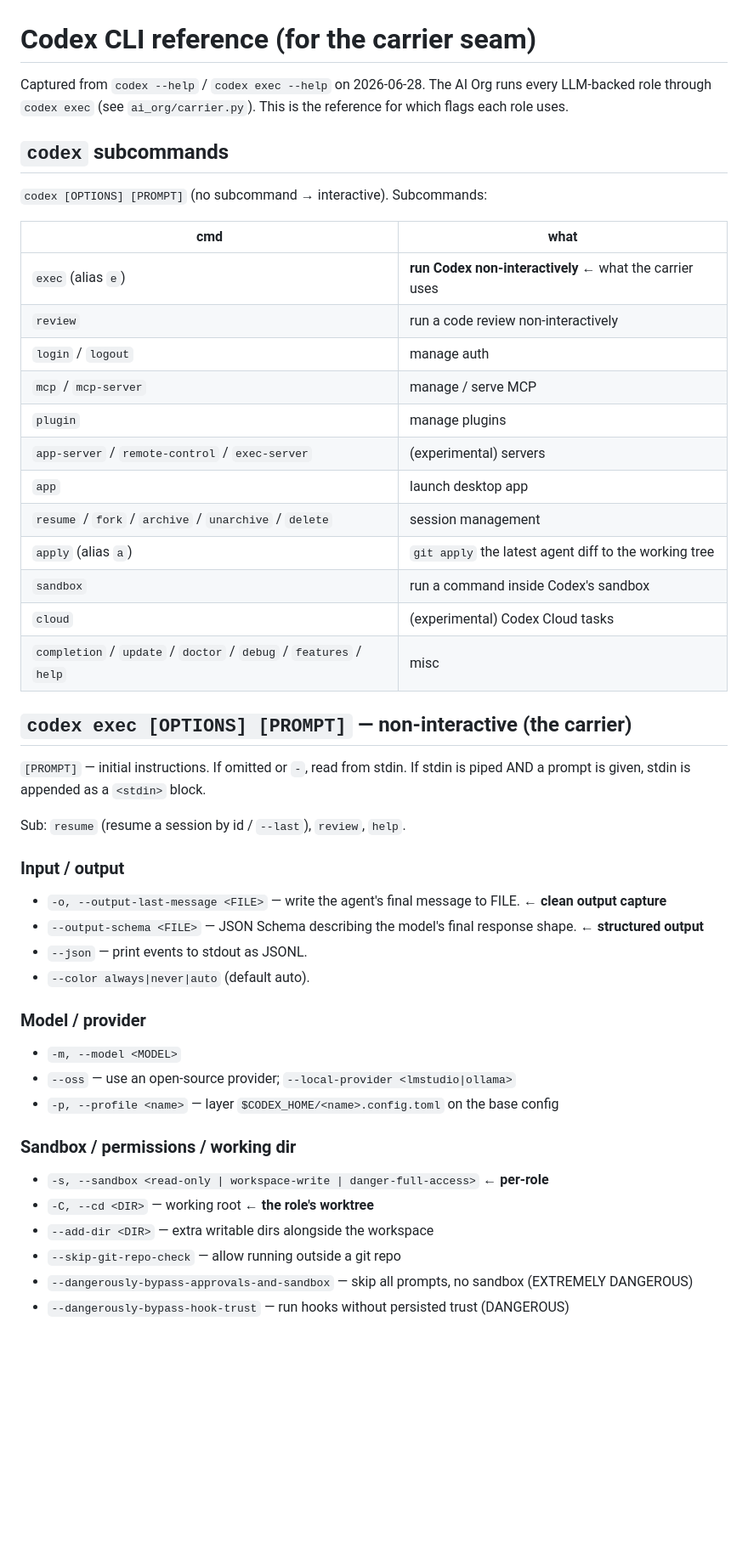
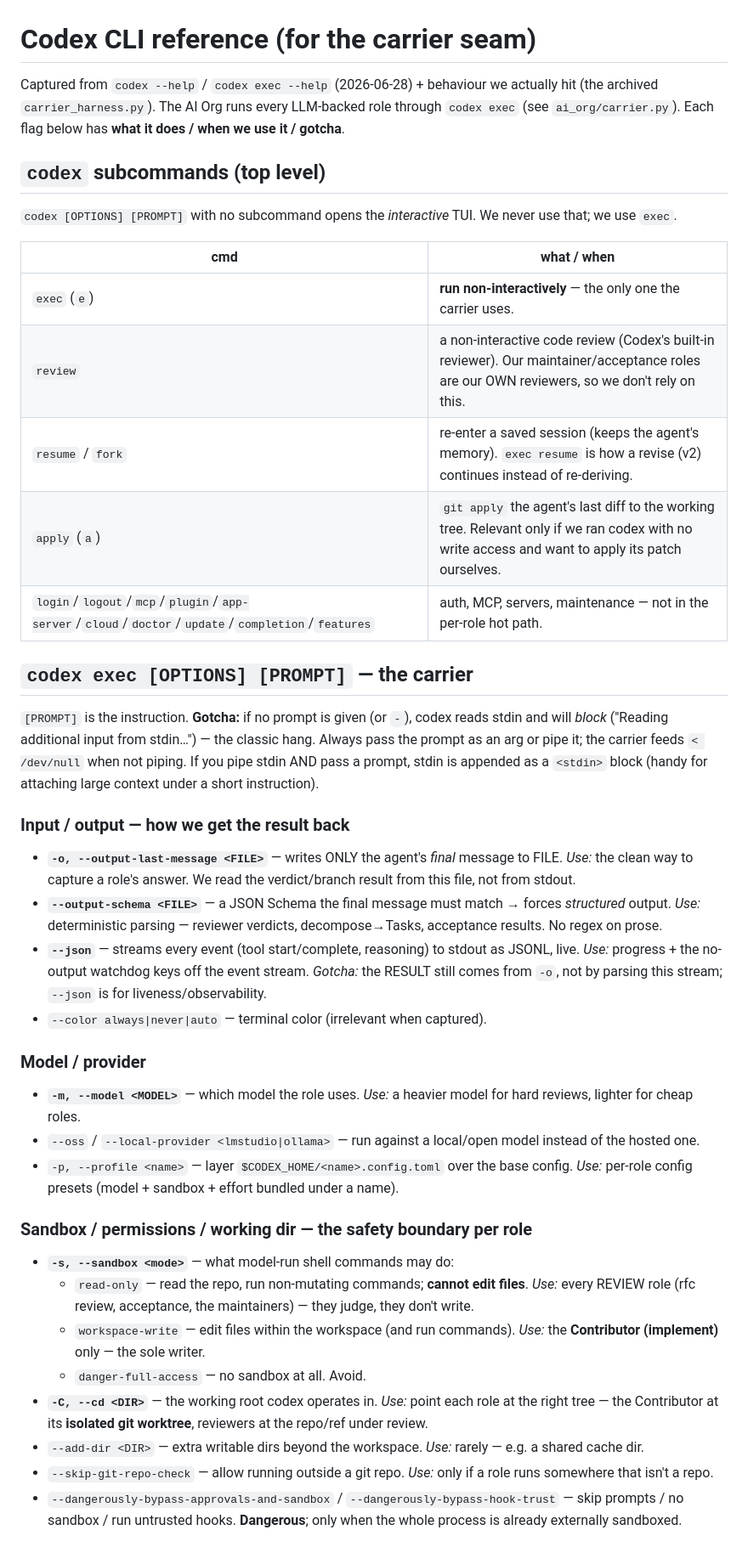
Before and after one commit to mishima-computing/ai-org-bootstrap-codex, a Markdown page: docs/codex-cli-reference.md, the part around one of its changes. Shown at 85% size. Rendered like a GitHub page; blank space fills up the shorter version.

Commit message:
docs: annotate the Codex CLI reference (what each flag does / when we use it / gotcha)
Rewrote the bare flag list into an explained reference: per-flag "what it does / when we use it / gotcha",
grounded in `--help` + the behaviour we actually hit (the archived carrier_harness): the stdin hang, --json being
liveness while -o carries the result, --output-schema for structured role output, sandbox modes per role
(read-only for reviewers, workspace-write for the Contributor only), resume flag-order for revise, and the
no-output watchdog + process-group kill gotchas. Keeps the role->flags table.

Co-Authored-By: Claude Opus 4.8 (1M context) <noreply@anthropic.com>

```diff
--- a/docs/codex-cli-reference.md
+++ b/docs/codex-cli-reference.md
@@ -1,50 +1,50 @@
 # Codex CLI reference (for the carrier seam)
 
-Captured from `codex --help` / `codex exec --help` on 2026-06-28. The AI Org runs every LLM-backed role
-through `codex exec` (see `ai_org/carrier.py`). This is the reference for which flags each role uses.
+Captured from `codex --help` / `codex exec --help` (2026-06-28) + behaviour we actually hit (the archived
+`carrier_harness.py`). The AI Org runs every LLM-backed role through `codex exec` (see `ai_org/carrier.py`).
+Each flag below has **what it does / when we use it / gotcha**.
 
-## `codex` subcommands
+## `codex` subcommands (top level)
 
-`codex [OPTIONS] [PROMPT]` (no subcommand → interactive). Subcommands:
+`codex [OPTIONS] [PROMPT]` with no subcommand opens the *interactive* TUI. We never use that; we use `exec`.
 
-| cmd | what |
+| cmd | what / when |
 |---|---|
-| `exec` (alias `e`) | **run Codex non-interactively** ← what the carrier uses |
-| `review` | run a code review non-interactively |
-| `login` / `logout` | manage auth |
-| `mcp` / `mcp-server` | manage / serve MCP |
-| `plugin` | manage plugins |
-| `app-server` / `remote-control` / `exec-server` | (experimental) servers |
-| `app` | launch desktop app |
-| `resume` / `fork` / `archive` / `unarchive` / `delete` | session management |
-| `apply` (alias `a`) | `git apply` the latest agent diff to the working tree |
-| `sandbox` | run a command inside Codex's sandbox |
-| `cloud` | (experimental) Codex Cloud tasks |
-| `completion` / `update` / `doctor` / `debug` / `features` / `help` | misc |
+| `exec` (`e`) | **run non-interactively** — the only one the carrier uses. |
+| `review` | a non-interactive code review (Codex's built-in reviewer). Our maintainer/acceptance roles are our OWN reviewers, so we don't rely on this. |
+| `resume` / `fork` | re-enter a saved session (keeps the agent's memory). `exec resume` is how a revise (v2) continues instead of re-deriving. |
+| `apply` (`a`) | `git apply` the agent's last diff to the working tree. Relevant only if we ran codex with no write access and want to apply its patch ourselves. |
+| `login`/`logout`/`mcp`/`plugin`/`app-server`/`cloud`/`doctor`/`update`/`completion`/`features` | auth, MCP, servers, maintenance — not in the per-role hot path. |
 
-## `codex exec [OPTIONS] [PROMPT]` — non-interactive (the carrier)
+## `codex exec [OPTIONS] [PROMPT]` — the carrier
 
-`[PROMPT]` — initial instructions. If omitted or `-`, read from stdin. If stdin is piped AND a prompt
-is given, stdin is appended as a `<stdin>` block.
+`[PROMPT]` is the instruction. **Gotcha:** if no prompt is given (or `-`), codex reads stdin and will *block*
+("Reading additional input from stdin…") — the classic hang. Always pass the prompt as an arg or pipe it; the
+carrier feeds `< /dev/null` when not piping. If you pipe stdin AND pass a prompt, stdin is appended as a `<stdin>`
+block (handy for attaching large context under a short instruction).
 
-Sub: `resume` (resume a session by id / `--last`), `review`, `help`.
-
-### Input / output
-- `-o, --output-last-message <FILE>` — write the agent's final message to FILE. **← clean output capture**
-- `--output-schema <FILE>` — JSON Schema describing the model's final response shape. **← structured output**
-- `--json` — print events to stdout as JSONL.
-- `--color always|never|auto` (default auto).
+### Input / output — how we get the result back
+- **`-o, --output-last-message <FILE>`** — writes ONLY the agent's *final* message to FILE.
+  *Use:* the clean way to capture a role's answer. We read the verdict/branch result from this file, not from stdout.
+- **`--output-schema <FILE>`** — a JSON Schema the final message must match → forces *structured* output.
+  *Use:* deterministic parsing — reviewer verdicts, decompose→Tasks, acceptance results. No regex on prose.
+- **`--json`** — streams every event (tool start/complete, reasoning) to stdout as JSONL, live.
+  *Use:* progress + the no-output watchdog keys off the event stream. *Gotcha:* the RESULT still comes from `-o`,
+  not by parsing this stream; `--json` is for liveness/observability.
+- `--color always|never|auto` — terminal color (irrelevant when captured).
 
 ### Model / provider
-- `-m, --model <MODEL>`
-- `--oss` — use an open-source provider; `--local-provider <lmstudio|ollama>`
-- `-p, --profile <name>` — layer `$CODEX_HOME/<name>.config.toml` on the base config
+- **`-m, --model <MODEL>`** — which model the role uses. *Use:* a heavier model for hard reviews, lighter for cheap roles.
+- `--oss` / `--local-provider <lmstudio|ollama>` — run against a local/open model instead of the hosted one.
+- `-p, --profile <name>` — layer `$CODEX_HOME/<name>.config.toml` over the base config. *Use:* per-role config presets (model + sandbox + effort bundled under a name).
 
-### Sandbox / permissions / working dir
-- `-s, --sandbox <read-only | workspace-write | danger-full-access>` **← per-role**
-- `-C, --cd <DIR>` — working root **← the role's worktree**
-- `--add-dir <DIR>` — extra writable dirs alongside the workspace
-- `--skip-git-repo-check` — allow running outside a git repo
-- `--dangerously-bypass-approvals-and-sandbox` — skip all prompts, no sandbox (EXTREMELY DANGEROUS)
-- `--dangerously-bypass-hook-trust` — run hooks without persisted trust (DANGEROUS)
+### Sandbox / permissions / working dir — the safety boundary per role
+- **`-s, --sandbox <mode>`** — what model-run shell commands may do:
+  - `read-only` — read the repo, run non-mutating commands; **cannot edit files**. *Use:* every REVIEW role (rfc review, acceptance, the maintainers) — they judge, they don't write.
+  - `workspace-write` — edit files within the workspace (and run commands). *Use:* the **Contributor (implement)** only — the sole writer.
+  - `danger-full-access` — no sandbox at all. Avoid.
+- **`-C, --cd <DIR>`** — the working root codex operates in. *Use:* point each role at the right tree — the Contributor at its **isolated git worktree**, reviewers at the repo/ref under review.
+- `--add-dir <DIR>` — extra writable dirs beyond the workspace. *Use:* rarely — e.g. a shared cache dir.
+- `--skip-git-repo-check` — allow running outside a git repo. *Use:* only if a role runs somewhere that isn't a repo.
+- `--dangerously-bypass-approvals-and-sandbox` / `--dangerously-bypass-hook-trust` — skip prompts / no sandbox / run untrusted hooks. **Dangerous**; only when the whole process is already externally sandboxed.
 
```
Also changed, not shown: other parts of docs/codex-cli-reference.md (+27 -14 lines).
